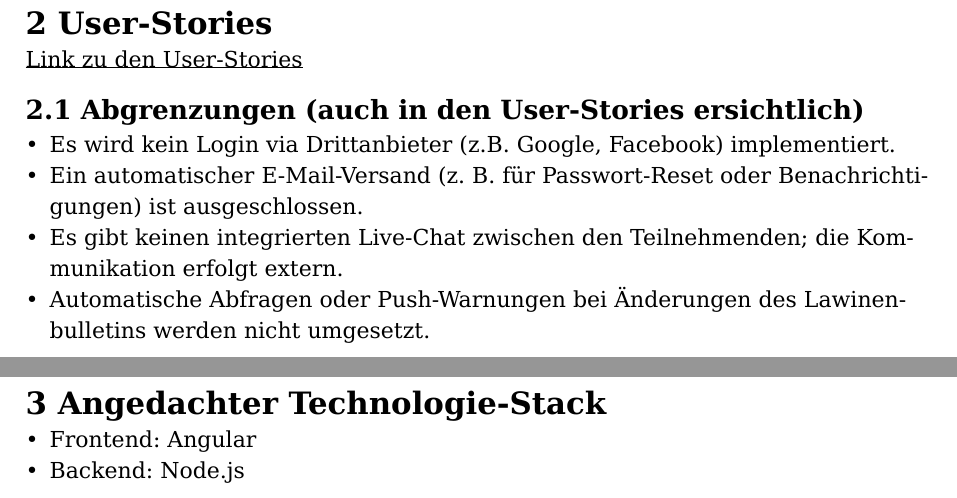
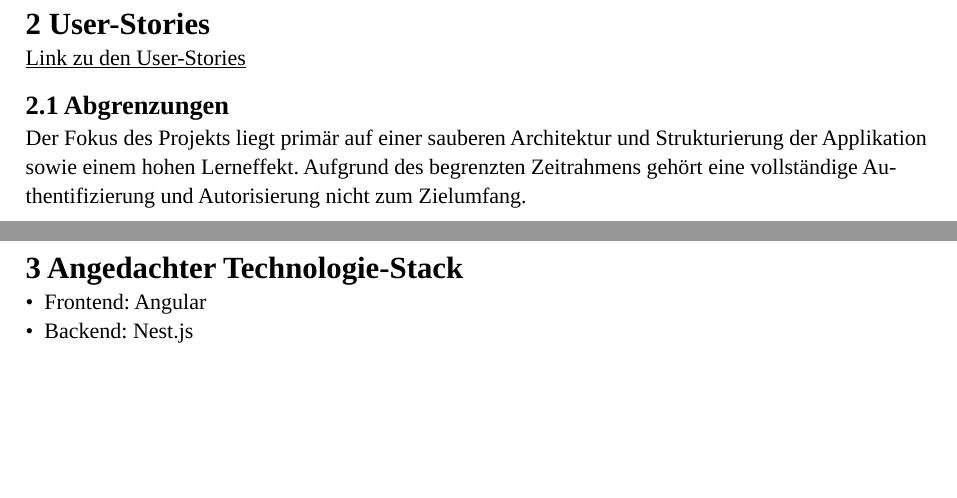
Before and after one commit to Stonehouse1703/HSLU_WEBLAB, a Typst document (Doc/projektbeschreibung/main.typ): two parts of pages 4 and 5 of 5, joined at a grey line, cut so that both start at the same text, the shorter picture padded with empty space. The pictures show the PDF file Doc/projektbeschreibung/main.pdf that the author committed with the source.

Commit message:
Refactor project scope and technology stack in documentation

```diff
--- a/Doc/projektbeschreibung/main.typ
+++ b/Doc/projektbeschreibung/main.typ
@@ -30,12 +30,9 @@ Eine einfache Webapplikation für die Organisation und Absicherung von Bergtoure
 
 #link("https://github.com/users/Stonehouse1703/projects/2/views/3?visibleFields=%5B%22Title%22%2C%22Status%22%2C%22Labels%22%2C406463020%2C406463021%2C406463019%2C406463022%2C406463023%5D")[Link zu den User-Stories]
 
-== Abgrenzungen (auch in den User-Stories ersichtlich)
-- Es wird kein Login via Drittanbieter (z.B. Google, Facebook) implementiert.
-- Ein automatischer E-Mail-Versand (z. B. für Passwort-Reset oder Benachrichtigungen) ist ausgeschlossen.
-- Es gibt keinen integrierten Live-Chat zwischen den Teilnehmenden; die Kommunikation erfolgt extern.
-- Automatische Abfragen oder Push-Warnungen bei Änderungen des Lawinenbulletins werden nicht umgesetzt.
+== Abgrenzungen
+Der Fokus des Projekts liegt primär auf einer sauberen Architektur und Strukturierung der Applikation sowie einem hohen Lerneffekt. Aufgrund des begrenzten Zeitrahmens gehört eine vollständige Authentifizierung und Autorisierung nicht zum Zielumfang.
 
 = Angedachter Technologie-Stack
 - Frontend: Angular
-- Backend: Node.js
+- Backend: Nest.js
```
Also changed, not shown: Doc/projektbeschreibung/main.pdf.
